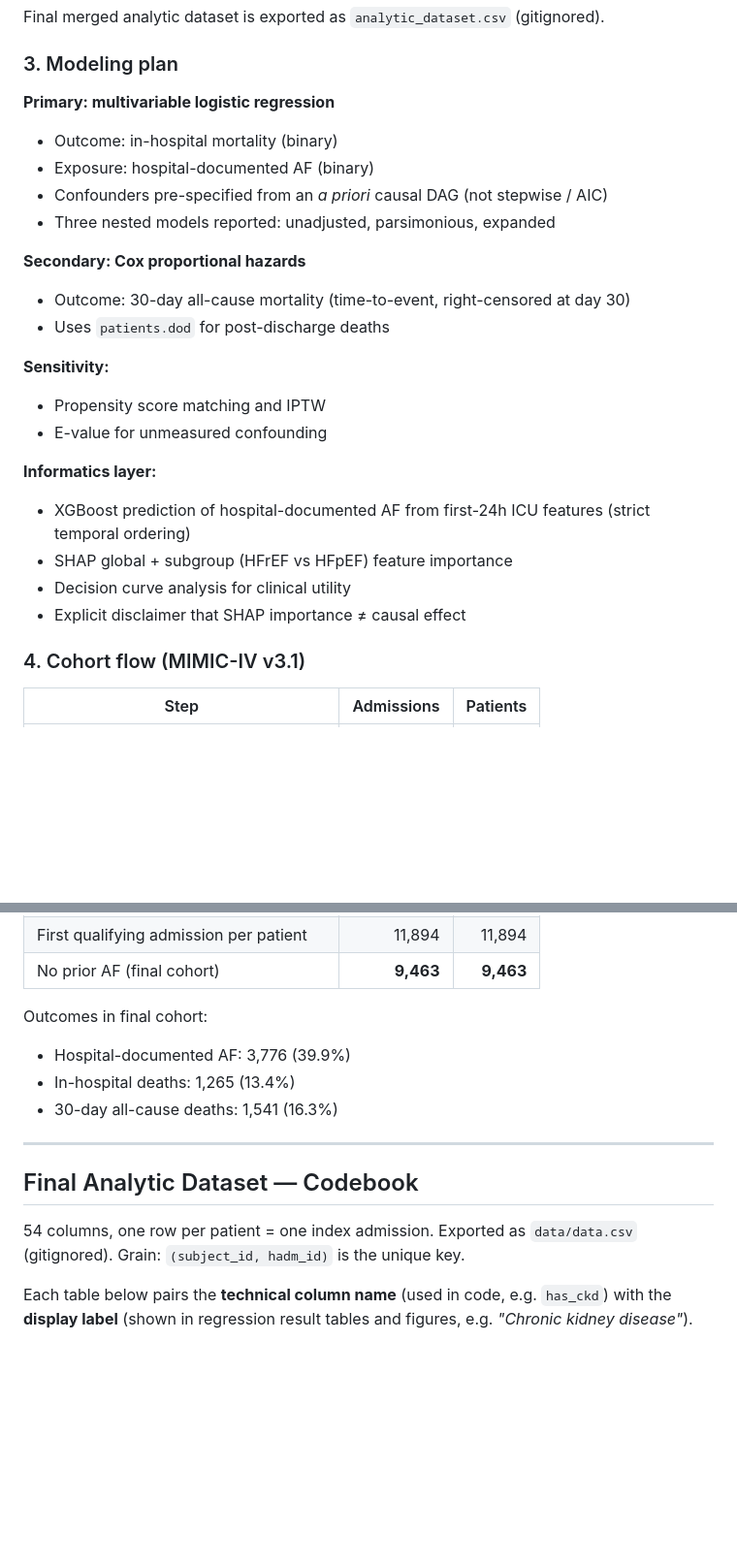
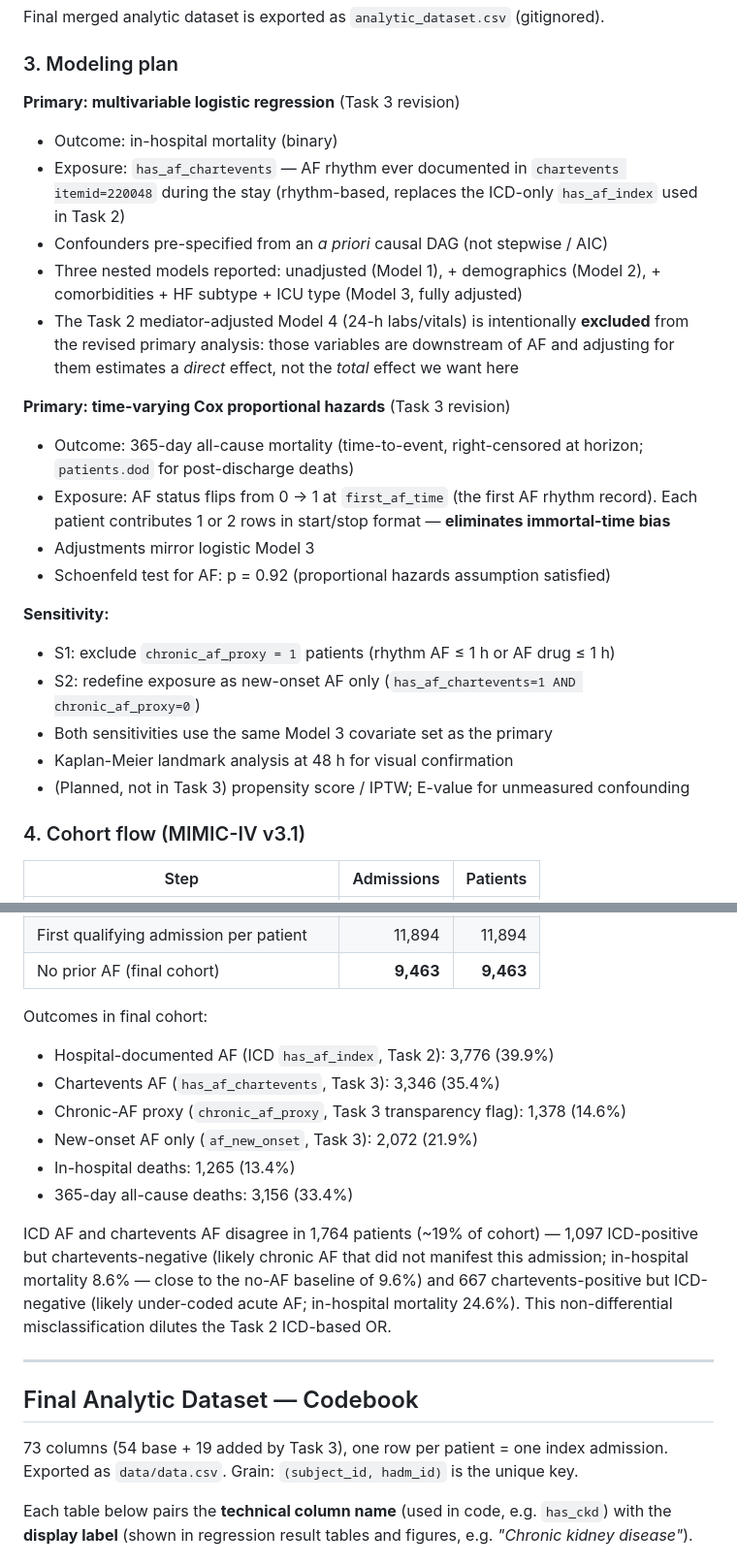
Before and after one commit to zihanemmaxiong/compu_epi_final_project, a Markdown page: README.md, 2 parts joined by grey strips. Shown at 97% size. Rendered like a GitHub page; blank space fills up the shorter version.

```diff
--- a/README.md
+++ b/README.md
@@ -126,28 +144,40 @@ Final merged analytic dataset is exported as `analytic_dataset.csv`
 
 ### 3. Modeling plan
 
-**Primary: multivariable logistic regression**
+**Primary: multivariable logistic regression** (Task 3 revision)
 - Outcome: in-hospital mortality (binary)
-- Exposure: hospital-documented AF (binary)
-- Confounders pre-specified from an *a priori* causal DAG
-  (not stepwise / AIC)
-- Three nested models reported: unadjusted, parsimonious, expanded
+- Exposure: `has_af_chartevents` — AF rhythm ever documented in
+  `chartevents itemid=220048` during the stay (rhythm-based, replaces
+  the ICD-only `has_af_index` used in Task 2)
+- Confounders pre-specified from an *a priori* causal DAG (not
+  stepwise / AIC)
+- Three nested models reported: unadjusted (Model 1), + demographics
+  (Model 2), + comorbidities + HF subtype + ICU type (Model 3, fully
+  adjusted)
+- The Task 2 mediator-adjusted Model 4 (24-h labs/vitals) is
+  intentionally **excluded** from the revised primary analysis: those
+  variables are downstream of AF and adjusting for them estimates a
+  *direct* effect, not the *total* effect we want here
 
-**Secondary: Cox proportional hazards**
-- Outcome: 30-day all-cause mortality (time-to-event,
-  right-censored at day 30)
-- Uses `patients.dod` for post-discharge deaths
+**Primary: time-varying Cox proportional hazards** (Task 3 revision)
+- Outcome: 365-day all-cause mortality (time-to-event,
+  right-censored at horizon; `patients.dod` for post-discharge deaths)
+- Exposure: AF status flips from 0 → 1 at `first_af_time` (the first
+  AF rhythm record). Each patient contributes 1 or 2 rows in
+  start/stop format — **eliminates immortal-time bias**
+- Adjustments mirror logistic Model 3
+- Schoenfeld test for AF: p = 0.92 (proportional hazards assumption
+  satisfied)
 
 **Sensitivity:**
-- Propensity score matching and IPTW
-- E-value for unmeasured confounding
-
-**Informatics layer:**
-- XGBoost prediction of hospital-documented AF from first-24h ICU
-  features (strict temporal ordering)
-- SHAP global + subgroup (HFrEF vs HFpEF) feature importance
-- Decision curve analysis for clinical utility
-- Explicit disclaimer that SHAP importance ≠ causal effect
+- S1: exclude `chronic_af_proxy = 1` patients (rhythm AF ≤ 1 h or
+  AF drug ≤ 1 h)
+- S2: redefine exposure as new-onset AF only
+  (`has_af_chartevents=1 AND chronic_af_proxy=0`)
+- Both sensitivities use the same Model 3 covariate set as the primary
+- Kaplan-Meier landmark analysis at 48 h for visual confirmation
+- (Planned, not in Task 3) propensity score / IPTW; E-value for
+  unmeasured confounding
 
 ### 4. Cohort flow (MIMIC-IV v3.1)
 
@@ -160,17 +190,27 @@ Final merged analytic dataset is exported as `analytic_dataset.csv`
 | No prior AF (final cohort) | **9,463** | **9,463** |
 
 Outcomes in final cohort:
-- Hospital-documented AF: 3,776 (39.9%)
+- Hospital-documented AF (ICD `has_af_index`, Task 2): 3,776 (39.9%)
+- Chartevents AF (`has_af_chartevents`, Task 3): 3,346 (35.4%)
+- Chronic-AF proxy (`chronic_af_proxy`, Task 3 transparency flag): 1,378 (14.6%)
+- New-onset AF only (`af_new_onset`, Task 3): 2,072 (21.9%)
 - In-hospital deaths: 1,265 (13.4%)
-- 30-day all-cause deaths: 1,541 (16.3%)
+- 365-day all-cause deaths: 3,156 (33.4%)
+
+ICD AF and chartevents AF disagree in 1,764 patients (~19% of cohort) —
+1,097 ICD-positive but chartevents-negative (likely chronic AF that
+did not manifest this admission; in-hospital mortality 8.6% — close to
+the no-AF baseline of 9.6%) and 667 chartevents-positive but ICD-negative
+(likely under-coded acute AF; in-hospital mortality 24.6%). This
+non-differential misclassification dilutes the Task 2 ICD-based OR.
 
 ---
 
 ## Final Analytic Dataset — Codebook
 
-54 columns, one row per patient = one index admission. Exported as
-`data/data.csv` (gitignored). Grain: `(subject_id, hadm_id)` is the
-unique key.
+73 columns (54 base + 19 added by Task 3), one row per patient =
+one index admission. Exported as `data/data.csv`. Grain:
+`(subject_id, hadm_id)` is the unique key.
 
 Each table below pairs the **technical column name** (used in code, e.g.
 `has_ckd`) with the **display label** (shown in regression result tables
```
Also changed, not shown: other parts of README.md (+65 -8 lines).
